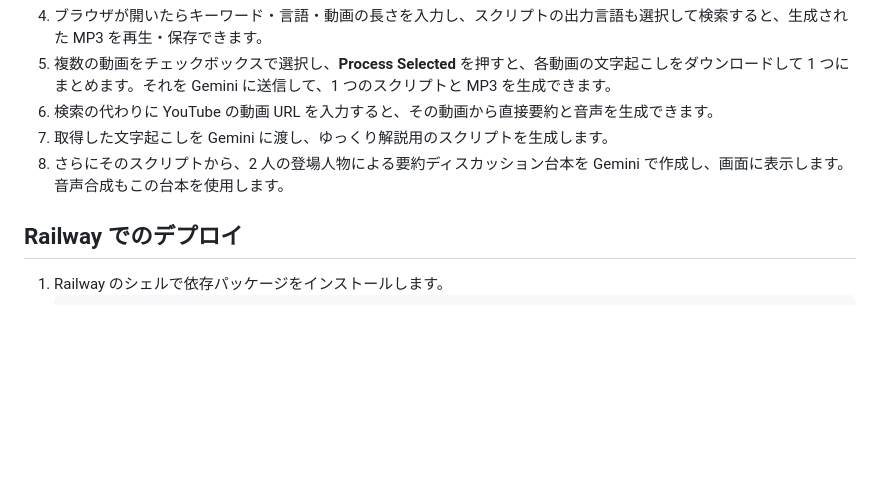
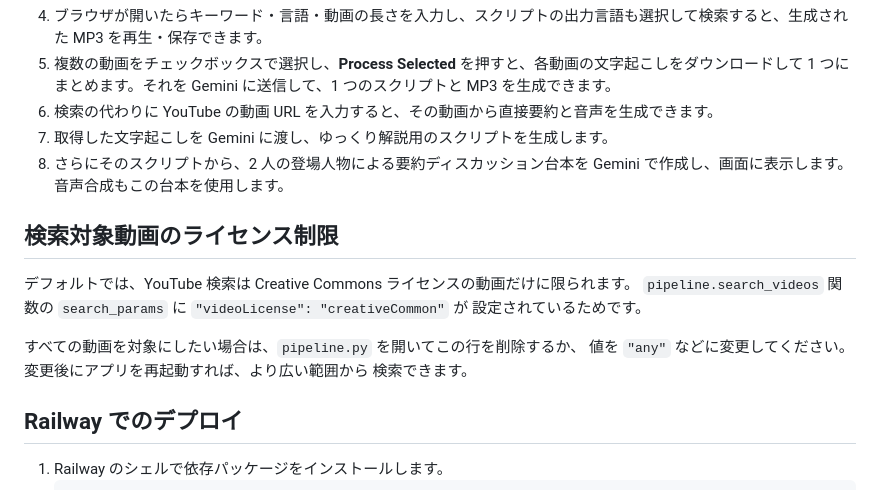
Before and after one commit to AT-KB/Slower, a Markdown page: README.md, the part around the change. Rendered like a GitHub page; blank space fills up the shorter version.

Commit message:
docs: note Creative Commons search filter

````diff
--- a/README.md
+++ b/README.md
@@ -45,6 +45,15 @@ GOOGLE_APPLICATION_CREDENTIALS=ここを上書きしてください
 7. 取得した文字起こしを Gemini に渡し、ゆっくり解説用のスクリプトを生成します。
 8. さらにそのスクリプトから、2 人の登場人物による要約ディスカッション台本を Gemini で作成し、画面に表示します。音声合成もこの台本を使用します。
 
+## 検索対象動画のライセンス制限
+デフォルトでは、YouTube 検索は Creative Commons ライセンスの動画だけに限られます。
+`pipeline.search_videos` 関数の `search_params` に `"videoLicense": "creativeCommon"` が
+設定されているためです。
+
+すべての動画を対象にしたい場合は、`pipeline.py` を開いてこの行を削除するか、
+値を `"any"` などに変更してください。変更後にアプリを再起動すれば、より広い範囲から
+検索できます。
+
 ## Railway でのデプロイ
 1. Railway のシェルで依存パッケージをインストールします。
    ```bash
````
